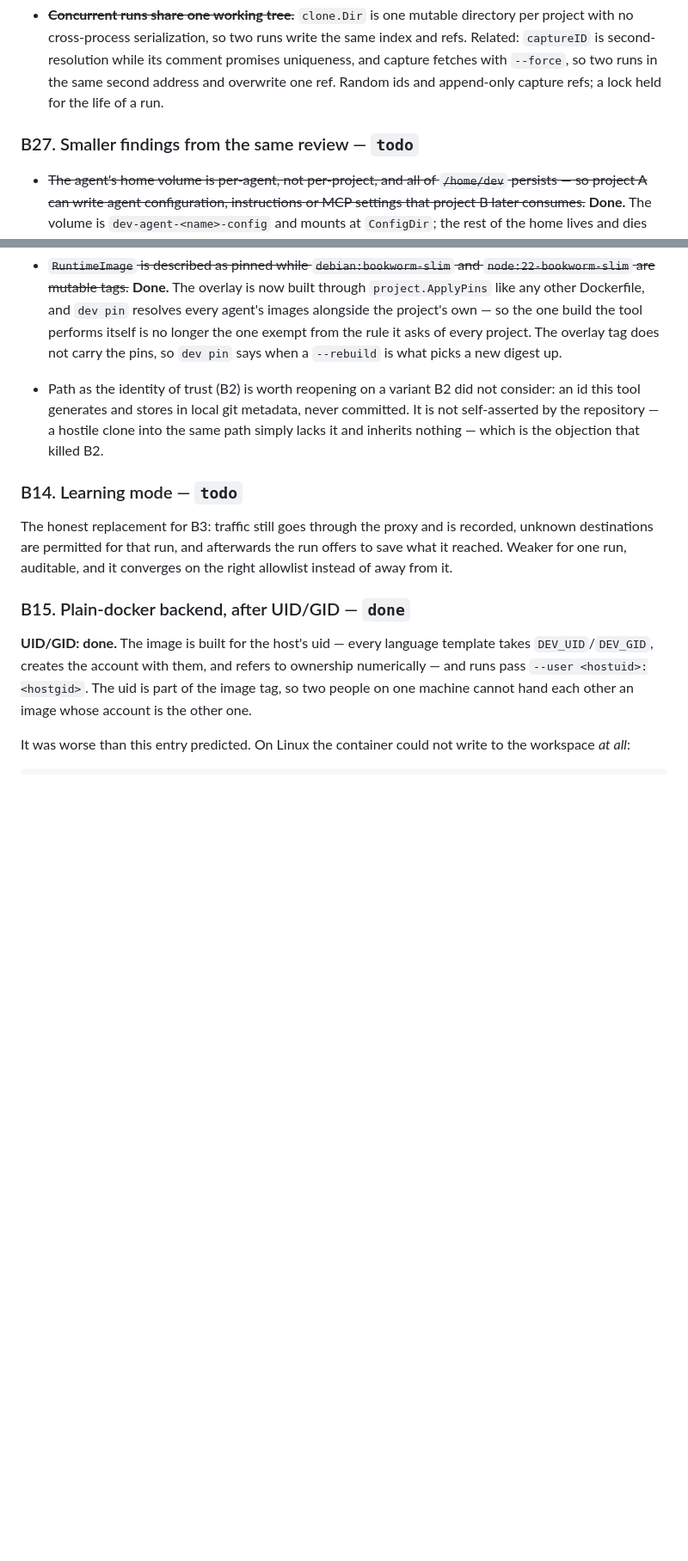
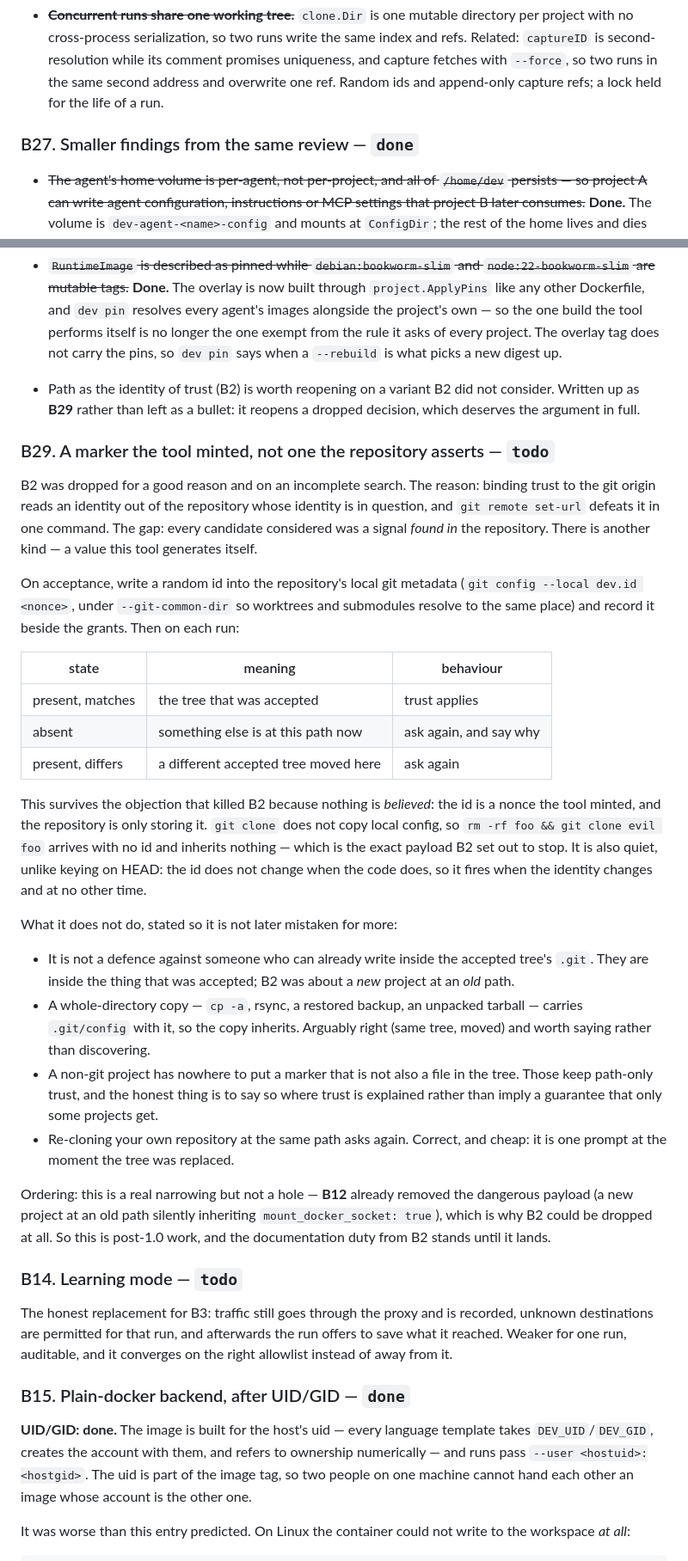
Before and after one commit to mwing/isolated-dev, a Markdown page: docs/BACKLOG.md, 2 parts joined by grey strips. Shown at 86% size. GitHub-like rendering; blank space fills up the shorter version.

Commit message:
docs: reopen B2 as B29, on the ground B2 never covered (B27)
B2 was dropped because every candidate identity was a signal found in
the repository, and a signal the repository asserts cannot identify it.
A value this tool generates and the repository merely stores is a
different thing, and it survives the objection: a fresh clone at an old
path arrives without the marker and inherits nothing.

Written up with what it does not do — it is no defence against someone
already inside the accepted tree, a directory copy carries the marker
with it, and a non-git project has nowhere to keep one — because the
value of the entry is the argument, not the conclusion. Post-1.0: B12
already removed the payload that made B2 urgent.

B27 is done.

```diff
--- a/docs/BACKLOG.md
+++ b/docs/BACKLOG.md
@@ -544,7 +544,7 @@ mechanisms meeting.*
   overwrite one ref. Random ids and append-only capture refs; a lock held
   for the life of a run.
 
-### B27. Smaller findings from the same review — `todo`
+### B27. Smaller findings from the same review — `done`
 
 - ~~The agent's home volume is per-agent, not per-project, and all of
   `/home/dev` persists — so project A can write agent configuration,
@@ -584,10 +584,56 @@ mechanisms meeting.*
   the rule it asks of every project. The overlay tag does not carry the
   pins, so `dev pin` says when a `--rebuild` is what picks a new digest up.
 - Path as the identity of trust (B2) is worth reopening on a variant B2 did
-  not consider: an id this tool generates and stores in local git metadata,
-  never committed. It is not self-asserted by the repository — a hostile
-  clone into the same path simply lacks it and inherits nothing — which is
-  the objection that killed B2.
+  not consider. Written up as **B29** rather than left as a bullet: it
+  reopens a dropped decision, which deserves the argument in full.
+
+### B29. A marker the tool minted, not one the repository asserts — `todo`
+
+B2 was dropped for a good reason and on an incomplete search. The reason:
+binding trust to the git origin reads an identity out of the repository
+whose identity is in question, and `git remote set-url` defeats it in one
+command. The gap: every candidate considered was a signal *found in* the
+repository. There is another kind — a value this tool generates itself.
+
+On acceptance, write a random id into the repository's local git metadata
+(`git config --local dev.id <nonce>`, under `--git-common-dir` so worktrees
+and submodules resolve to the same place) and record it beside the grants.
+Then on each run:
+
+| state | meaning | behaviour |
+|---|---|---|
+| present, matches | the tree that was accepted | trust applies |
+| absent | something else is at this path now | ask again, and say why |
+| present, differs | a different accepted tree moved here | ask again |
+
+This survives the objection that killed B2 because nothing is *believed*:
+the id is a nonce the tool minted, and the repository is only storing it.
+`git clone` does not copy local config, so `rm -rf foo && git clone evil
+foo` arrives with no id and inherits nothing — which is the exact payload
+B2 set out to stop. It is also quiet, unlike keying on HEAD: the id does
+not change when the code does, so it fires when the identity changes and
+at no other time.
+
+What it does not do, stated so it is not later mistaken for more:
+
+- It is not a defence against someone who can already write inside the
+  accepted tree's `.git`. They are inside the thing that was accepted; B2
+  was about a *new* project at an *old* path.
+- A whole-directory copy — `cp -a`, rsync, a restored backup, an unpacked
+  tarball — carries `.git/config` with it, so the copy inherits. Arguably
+  right (same tree, moved) and worth saying rather than discovering.
+- A non-git project has nowhere to put a marker that is not also a file in
+  the tree. Those keep path-only trust, and the honest thing is to say so
+  where trust is explained rather than imply a guarantee that only some
+  projects get.
+- Re-cloning your own repository at the same path asks again. Correct, and
+  cheap: it is one prompt at the moment the tree was replaced.
+
+Ordering: this is a real narrowing but not a hole — **B12** already
+removed the dangerous payload (a new project at an old path silently
+inheriting `mount_docker_socket: true`), which is why B2 could be dropped
+at all. So this is post-1.0 work, and the documentation duty from B2
+stands until it lands.
 
 ### B14. Learning mode — `todo`
 
```
